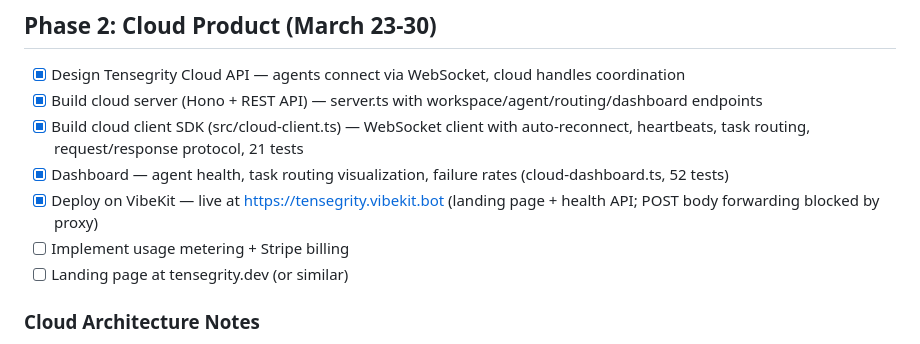
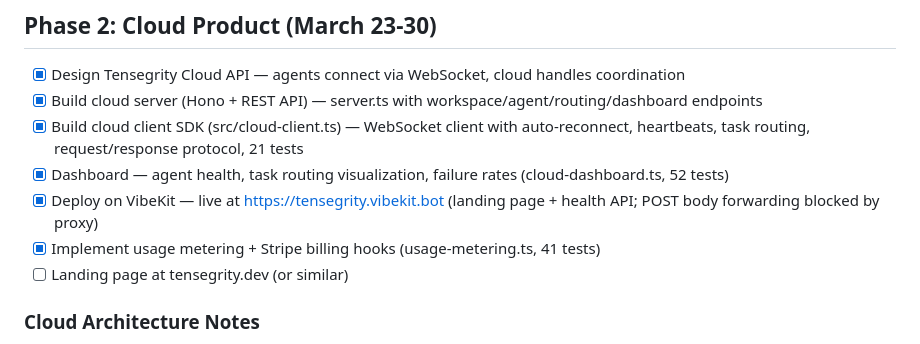
Before and after one commit to ApextheBoss/tensegrity, a Markdown page: BUILD-PLAN.md, the part around the change. Rendered like a GitHub page.

Commit message:
docs: mark usage metering as complete

```diff
--- a/BUILD-PLAN.md
+++ b/BUILD-PLAN.md
@@ -226,7 +226,7 @@ Priority: Make the core modules ACTUALLY WORK and prove it.
 - [x] Build cloud client SDK (src/cloud-client.ts) — WebSocket client with auto-reconnect, heartbeats, task routing, request/response protocol, 21 tests
 - [x] Dashboard — agent health, task routing visualization, failure rates (cloud-dashboard.ts, 52 tests)
 - [x] Deploy on VibeKit — live at https://tensegrity.vibekit.bot (landing page + health API; POST body forwarding blocked by proxy)
-- [ ] Implement usage metering + Stripe billing
+- [x] Implement usage metering + Stripe billing hooks (usage-metering.ts, 41 tests)
 - [ ] Landing page at tensegrity.dev (or similar)
 
 ### Cloud Architecture Notes
```
